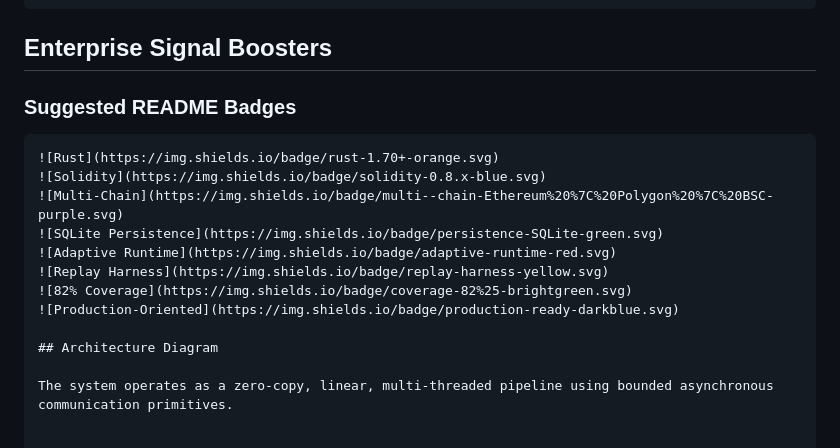
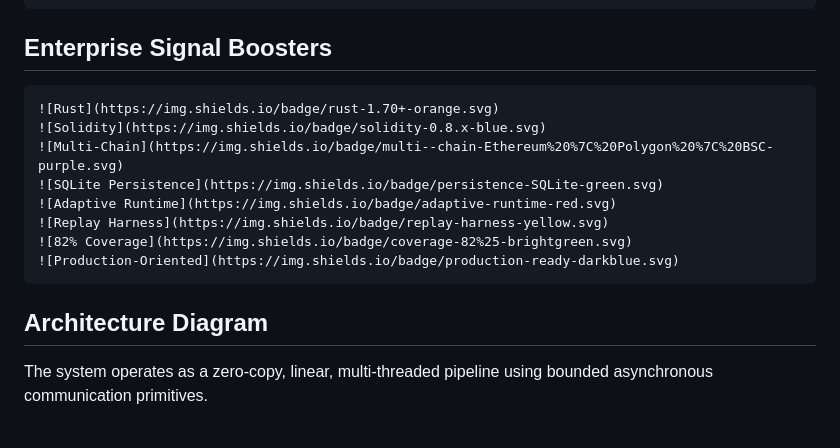
Before and after one commit to techleadevelopers/arbitrage-runtime, a Markdown page: README.md, the part around the change. GitHub-like rendering.

Commit message:
chore: update README.md

````diff
--- a/README.md
+++ b/README.md
@@ -406,9 +406,6 @@ The runtime is built for adversarial environments and assumes hostile execution
 
 
 ## Enterprise Signal Boosters
-
-### Suggested README Badges
-
 ```markdown
 ![Rust](https://img.shields.io/badge/rust-1.70+-orange.svg)
 ![Solidity](https://img.shields.io/badge/solidity-0.8.x-blue.svg)
@@ -418,7 +415,7 @@ The runtime is built for adversarial environments and assumes hostile execution
 ![Replay Harness](https://img.shields.io/badge/replay-harness-yellow.svg)
 ![82% Coverage](https://img.shields.io/badge/coverage-82%25-brightgreen.svg)
 ![Production-Oriented](https://img.shields.io/badge/production-ready-darkblue.svg)
-
+```
 ## Architecture Diagram
 
 The system operates as a zero-copy, linear, multi-threaded pipeline using bounded asynchronous communication primitives.
````
